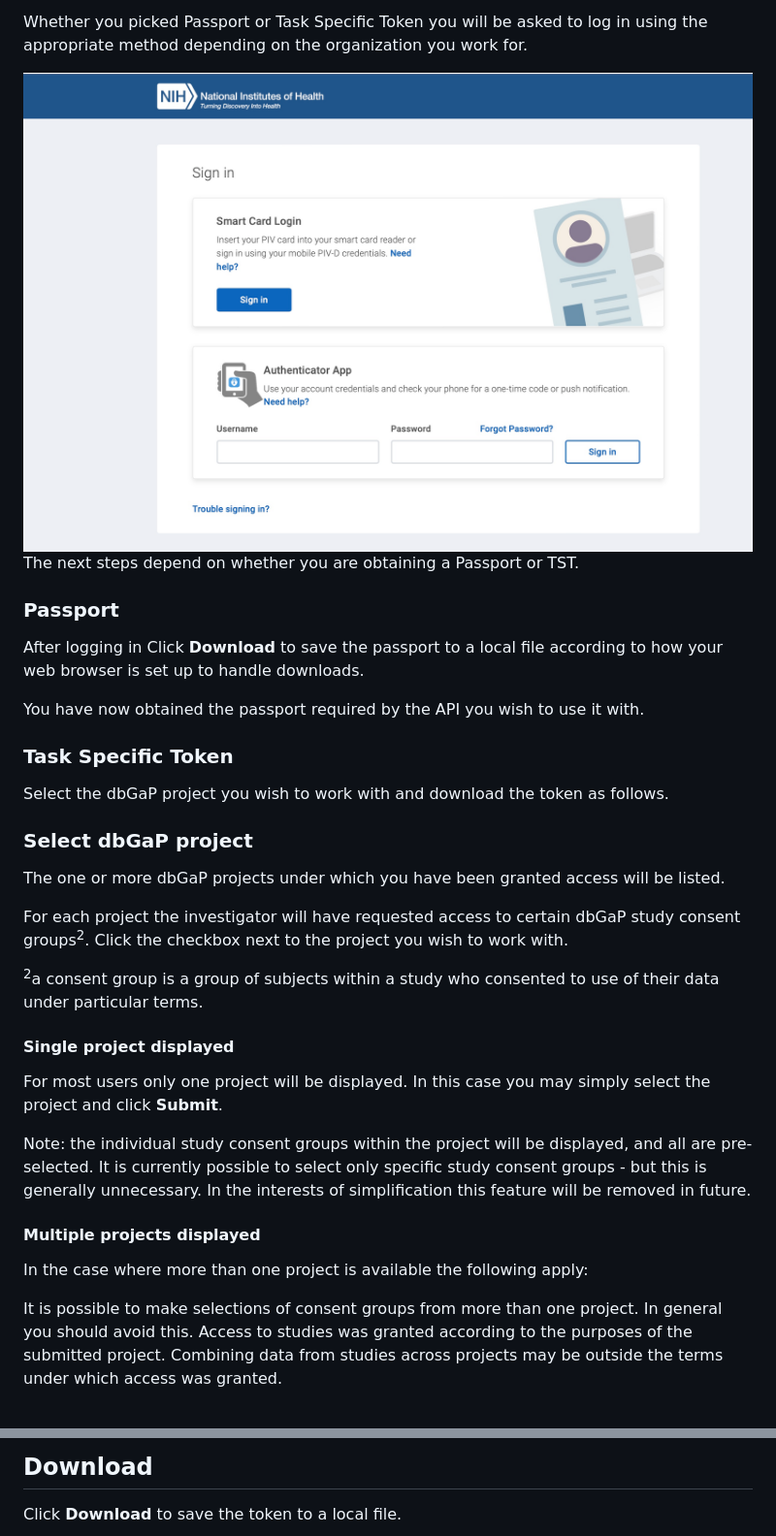
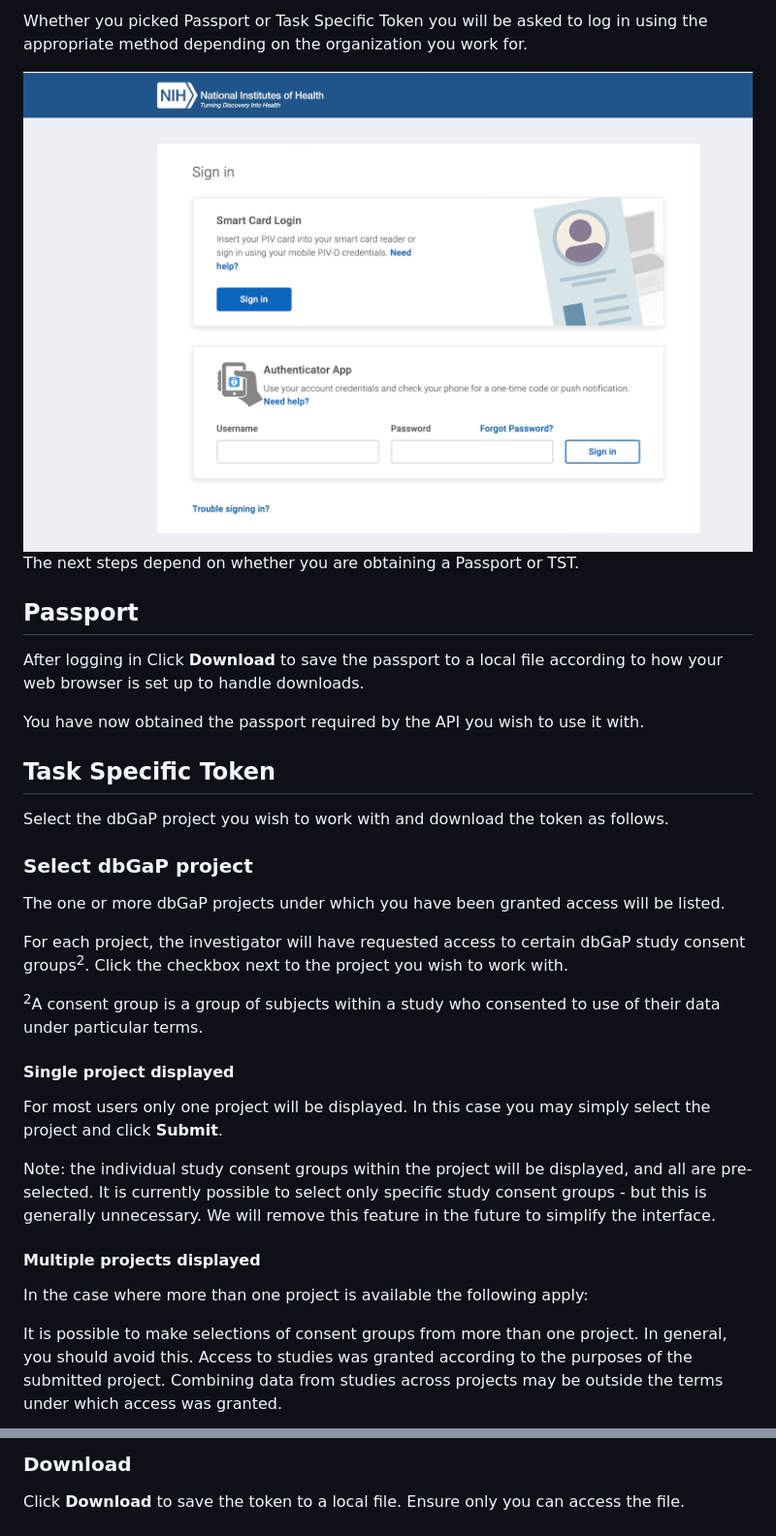
Before and after one commit to ncbi/DbGaP-FHIR-API-Docs, a Markdown page: obtaining_a_token.md, 2 parts joined by grey strips. Shown at 97% size. Drawn GitHub-style.

```diff
--- a/obtaining_a_token.md
+++ b/obtaining_a_token.md
@@ -43,19 +38,17 @@ Scroll down to the "RAS - Obtain a dbGaP Task Specific Token"
 
- Whether you picked Passport or Task Specific Token you will be asked to log in using the appropriate method depending on the organization you work for.
+Whether you picked Passport or Task Specific Token you will be asked to log in using the appropriate method depending on the organization you work for.
 
-<img src="./img/token-nihlogin.jpg" alt="token-nihlogin" style="zoom:33%;" />
-
-
+<img src="img/token-nih-login.jpg" alt="A web page entitled &quot;Sign in&quot; with the option to use a smart card login or an authenticator app combined with username and password" style="width:100%;height:auto;" />
 
 The next steps depend on whether you are obtaining a Passport or TST.
 
-### Passport
+## Passport
 
 After logging in Click **Download** to save the passport to a local file according to how your web browser is set up to handle downloads.
 
 You have now obtained the passport required by the API you wish to use it with.
 
-### Task Specific Token
+## Task Specific Token
 
 Select the dbGaP project you wish to work with and download the token as follows.
 
@@ -63,19 +56,19 @@ Select the dbGaP project you wish to work with and download the token as follows
 
 The one or more dbGaP projects under which you have been granted access will be listed.
 
-For each project the investigator will have requested access to certain dbGaP study consent groups<sup>2</sup>. Click the checkbox next to the project you wish to work with.
+For each project, the investigator will have requested access to certain dbGaP study consent groups<sup>2</sup>. Click the checkbox next to the project you wish to work with.
 
-<sup>2</sup>a consent group is a group of subjects within a study who consented to use of their data under particular terms.
+<sup>2</sup>A consent group is a group of subjects within a study who consented to use of their data under particular terms.
 
 #### Single project displayed
 
 For most users only one project will be displayed. In this case you may simply select the project and click **Submit**.
 
-Note: the individual study consent groups within the project will be displayed, and all are pre-selected. It is currently possible to select only specific study consent groups - but this is generally unnecessary. In the interests of simplification this feature will be removed in future.
+Note: the individual study consent groups within the project will be displayed, and all are pre-selected. It is currently possible to select only specific study consent groups - but this is generally unnecessary. We will remove this feature in the future to simplify the interface.
 
 #### Multiple projects displayed
 
 In the case where more than one project is available the following apply:
 
-It is possible to make selections of consent groups from more than one project. In general you should avoid this. Access to studies was granted according to the purposes of the submitted project. Combining data from studies across projects may be outside the terms under which access was granted.
+It is possible to make selections of consent groups from more than one project. In general, you should avoid this. Access to studies was granted according to the purposes of the submitted project. Combining data from studies across projects may be outside the terms under which access was granted.
 
@@ -101,5 +92,5 @@ You may click **Re-Select** to return to the project selection page
 
-## Download
+### Download
 
-Click **Download** to save the token to a local file.
+Click **Download** to save the token to a local file. Ensure only you can access the file.
 
```
Also changed, not shown: other parts of obtaining_a_token.md (+21 -34 lines), img/token-confirm.jpg (renamed from img/token_confirm.jpg), img/token-nih-login.jpg (renamed from img/token-nihlogin.jpg).
